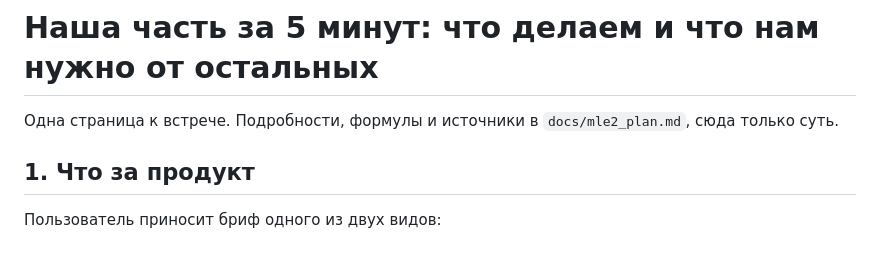
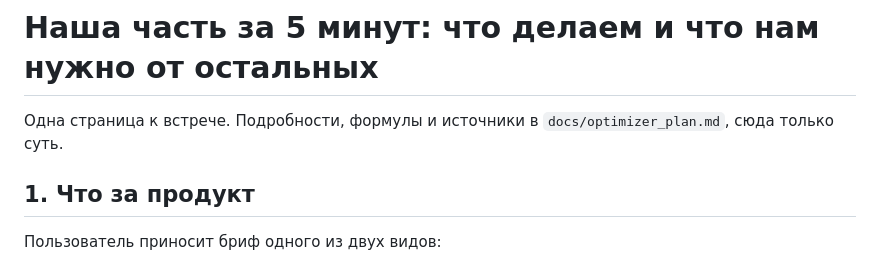
Before and after one commit to avanturer/mediaplan-optimizer, a Markdown page: docs/optimizer_onepager.md, the part around the change. Rendered like a GitHub page.

Commit message:
ссылка на переименованный план

```diff
--- a/docs/optimizer_onepager.md
+++ b/docs/optimizer_onepager.md
@@ -1,7 +1,7 @@
 # Наша часть за 5 минут: что делаем и что нам нужно от остальных
 
 Одна страница к встрече. Подробности, формулы и источники в
-`docs/mle2_plan.md`, сюда только суть.
+`docs/optimizer_plan.md`, сюда только суть.
 
 ## 1. Что за продукт
 
```
